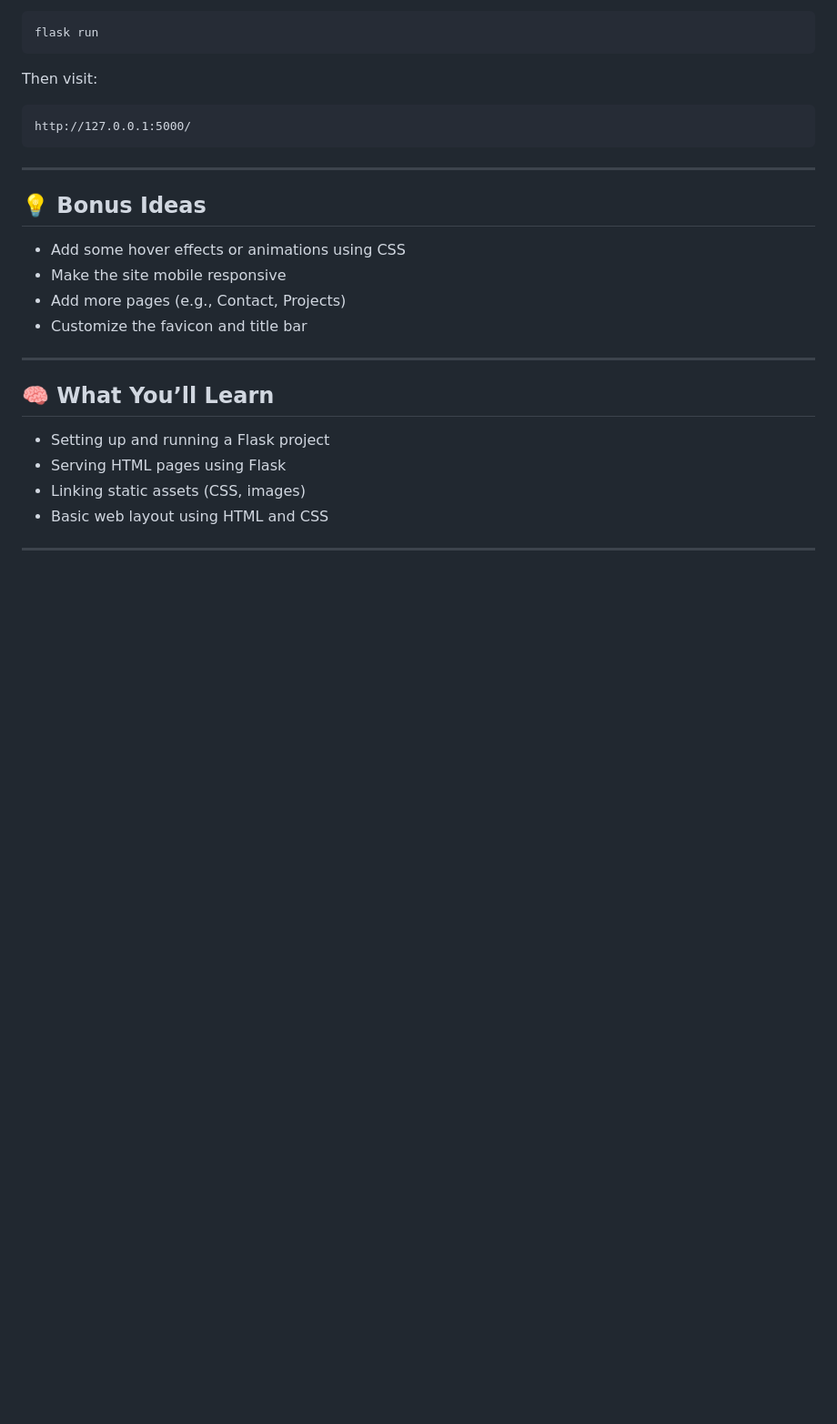
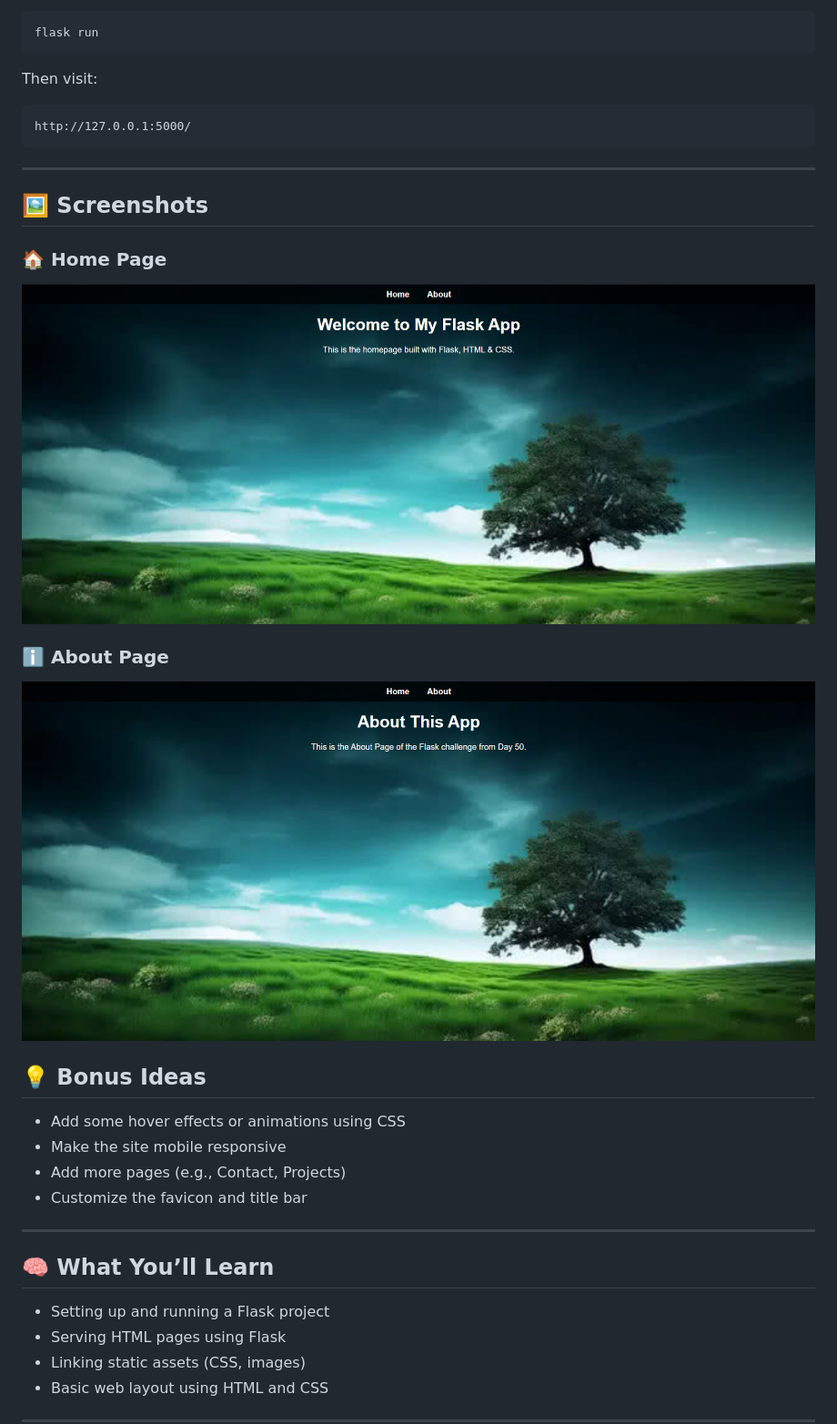
Before and after one commit to AkshayCu-Codes/50-days-of-python-challenge, a Markdown page: Day50/readme.md, the part around the change. Shown: that part at 91% size. Drawn GitHub-style; pictures changed too: Day50/image-1.png (added), Day50/image.png (added); blank space fills up the shorter version.

````diff
--- a/Day50/readme.md
+++ b/Day50/readme.md
@@ -83,6 +83,14 @@ http://127.0.0.1:5000/
 ```
 
 ---
+## 🖼 Screenshots
+
+### 🏠 Home Page
+![home-page](image.png)
+
+### ℹ️ About Page
+
+![about-page](image-1.png)
 
 ## 💡 Bonus Ideas
 
````
